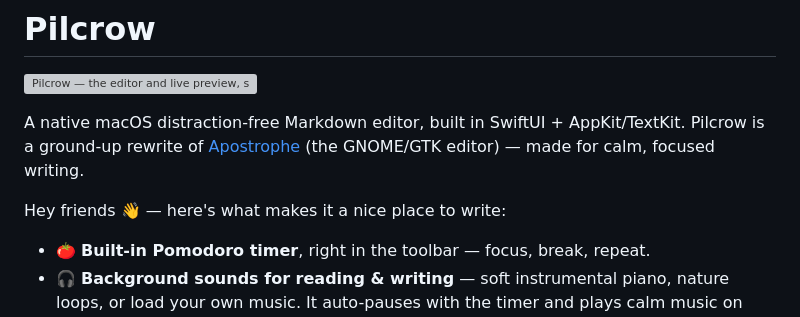
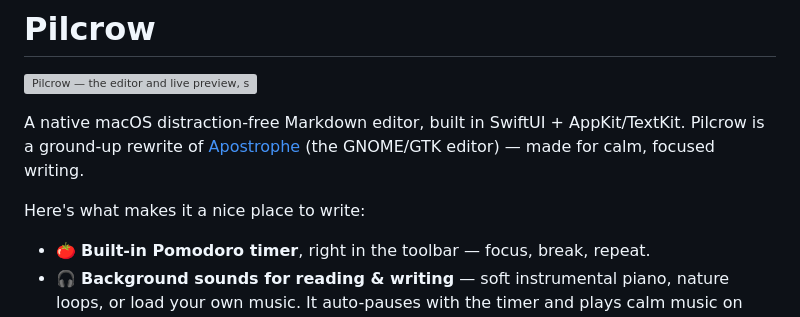
Before and after one commit to wu-xiaohan/Pilcrow-macOS, a Markdown page: README.md, the part around the change. Rendered like a GitHub page; grey boxes are pictures that could not be loaded.

Commit message:
docs: drop the "Hey friends" greeting from the README
Co-Authored-By: Claude Opus 4.8 (1M context) <noreply@anthropic.com>

```diff
--- a/README.md
+++ b/README.md
@@ -6,7 +6,7 @@ A native macOS distraction-free Markdown editor, built in SwiftUI + AppKit/TextK
 Pilcrow is a ground-up rewrite of [Apostrophe](https://gitlab.gnome.org/World/apostrophe)
 (the GNOME/GTK editor) — made for calm, focused writing.
 
-Hey friends 👋 — here's what makes it a nice place to write:
+Here's what makes it a nice place to write:
 
 - 🍅 **Built-in Pomodoro timer**, right in the toolbar — focus, break, repeat.
 - 🎧 **Background sounds for reading & writing** — soft instrumental piano, nature loops,
```
